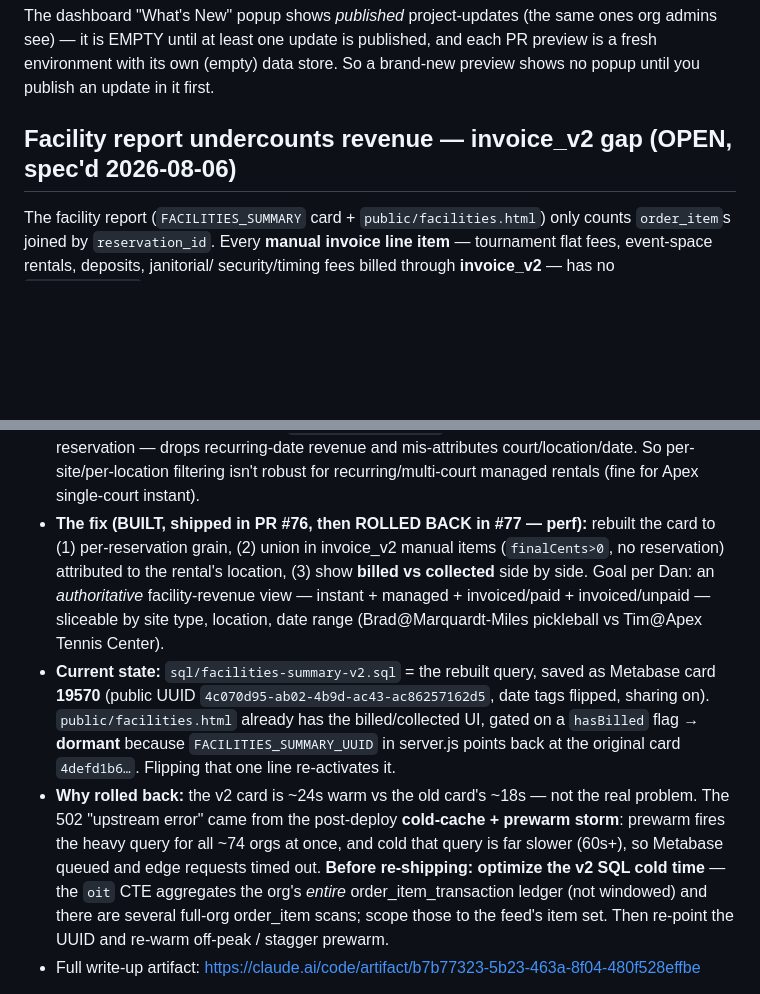
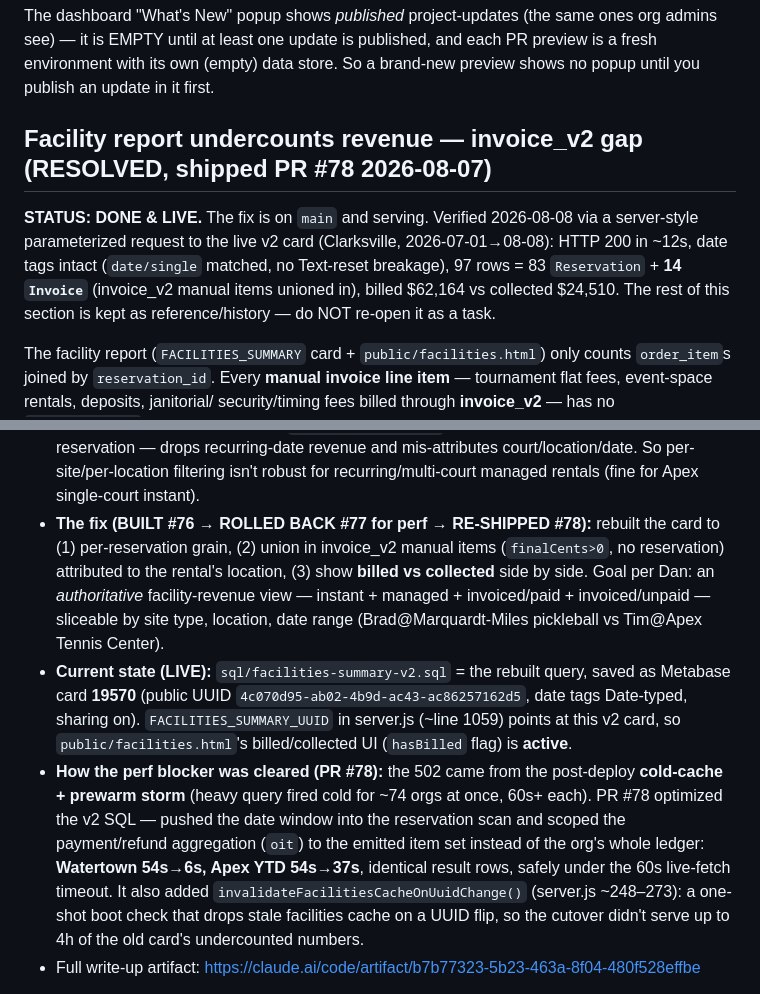
Before and after one commit to danj707/rental-report, a Markdown page: CLAUDE.md, 2 parts joined by grey strips. GitHub-like rendering; blank space fills up the shorter version.

Commit message:
docs: mark facility invoice_v2 gap RESOLVED (shipped PR #78), correct stale note
The CLAUDE.md note still described the pre-#78 state — v2 feed "dormant",
FACILITIES_SUMMARY_UUID pointing back at the original card, and "optimize the
v2 SQL cold time before re-shipping" as an open gate. All of that shipped in
PR #78 (2026-08-07): the v2 SQL was optimized (Watertown 54s->6s, Apex YTD
54s->37s), FACILITIES_SUMMARY_UUID was flipped to the v2 card
(4c070d95-...), and a UUID-keyed cache invalidation was added for a safe
cutover.

Reframe the section from OPEN to RESOLVED and record a live verification run
(2026-08-08): server-style parameterized request to the v2 card returned 200
in ~12s with date tags intact and invoice_v2 manual items unioned in (14
Invoice-source rows alongside 83 Reservation rows), so the next session
doesn't re-open a closed task.

Co-Authored-By: Claude Opus 4.8 <noreply@anthropic.com>
Claude-Session: https://claude.ai/code/session_01FC6asmwEUw2d3RVu2CxM3y

```diff
--- a/CLAUDE.md
+++ b/CLAUDE.md
@@ -43,7 +43,14 @@ org admins see) — it is EMPTY until at least one update is published, and each
 preview is a fresh environment with its own (empty) data store. So a brand-new
 preview shows no popup until you publish an update in it first.
 
-## Facility report undercounts revenue — invoice_v2 gap (OPEN, spec'd 2026-08-06)
+## Facility report undercounts revenue — invoice_v2 gap (RESOLVED, shipped PR #78 2026-08-07)
+
+**STATUS: DONE & LIVE.** The fix is on `main` and serving. Verified 2026-08-08
+via a server-style parameterized request to the live v2 card (Clarksville,
+2026-07-01→08-08): HTTP 200 in ~12s, date tags intact (`date/single` matched, no
+Text-reset breakage), 97 rows = 83 `Reservation` + **14 `Invoice`** (invoice_v2
+manual items unioned in), billed $62,164 vs collected $24,510. The rest of this
+section is kept as reference/history — do NOT re-open it as a task.
 
 The facility report (`FACILITIES_SUMMARY` card + `public/facilities.html`) only
 counts `order_item`s joined by `reservation_id`. Every **manual invoice line
@@ -62,27 +69,27 @@ of true facility revenue (Chico 84% missed, Jurupa 80%). Apex misses $91K
   its earliest reservation — drops recurring-date revenue and mis-attributes
   court/location/date. So per-site/per-location filtering isn't robust for
   recurring/multi-court managed rentals (fine for Apex single-court instant).
-- **The fix (BUILT, shipped in PR #76, then ROLLED BACK in #77 — perf):**
+- **The fix (BUILT #76 → ROLLED BACK #77 for perf → RE-SHIPPED #78):**
   rebuilt the card to (1) per-reservation grain, (2) union in invoice_v2 manual
   items (`finalCents>0`, no reservation) attributed to the rental's location,
   (3) show **billed vs collected** side by side. Goal per Dan: an *authoritative*
   facility-revenue view — instant + managed + invoiced/paid + invoiced/unpaid —
   sliceable by site type, location, date range (Brad@Marquardt-Miles pickleball
   vs Tim@Apex Tennis Center).
-- **Current state:** `sql/facilities-summary-v2.sql` = the rebuilt query, saved
-  as Metabase card **19570** (public UUID `4c070d95-ab02-4b9d-ac43-ac86257162d5`,
-  date tags flipped, sharing on). `public/facilities.html` already has the
-  billed/collected UI, gated on a `hasBilled` flag → **dormant** because
-  `FACILITIES_SUMMARY_UUID` in server.js points back at the original card
-  `4defd1b6…`. Flipping that one line re-activates it.
-- **Why rolled back:** the v2 card is ~24s warm vs the old card's ~18s — not the
-  real problem. The 502 "upstream error" came from the post-deploy **cold-cache +
-  prewarm storm**: prewarm fires the heavy query for all ~74 orgs at once, and
-  cold that query is far slower (60s+), so Metabase queued and edge requests
-  timed out. **Before re-shipping: optimize the v2 SQL cold time** — the `oit`
-  CTE aggregates the org's *entire* order_item_transaction ledger (not windowed)
-  and there are several full-org order_item scans; scope those to the feed's item
-  set. Then re-point the UUID and re-warm off-peak / stagger prewarm.
+- **Current state (LIVE):** `sql/facilities-summary-v2.sql` = the rebuilt query,
+  saved as Metabase card **19570** (public UUID
+  `4c070d95-ab02-4b9d-ac43-ac86257162d5`, date tags Date-typed, sharing on).
+  `FACILITIES_SUMMARY_UUID` in server.js (~line 1059) points at this v2 card, so
+  `public/facilities.html`'s billed/collected UI (`hasBilled` flag) is **active**.
+- **How the perf blocker was cleared (PR #78):** the 502 came from the post-deploy
+  **cold-cache + prewarm storm** (heavy query fired cold for ~74 orgs at once,
+  60s+ each). PR #78 optimized the v2 SQL — pushed the date window into the
+  reservation scan and scoped the payment/refund aggregation (`oit`) to the
+  emitted item set instead of the org's whole ledger: **Watertown 54s→6s, Apex
+  YTD 54s→37s**, identical result rows, safely under the 60s live-fetch timeout.
+  It also added `invalidateFacilitiesCacheOnUuidChange()` (server.js ~248–273): a
+  one-shot boot check that drops stale facilities cache on a UUID flip, so the
+  cutover didn't serve up to 4h of the old card's undercounted numbers.
 - Full write-up artifact:
   https://claude.ai/code/artifact/b7b77323-5b23-463a-8f04-480f528effbe
 
```
